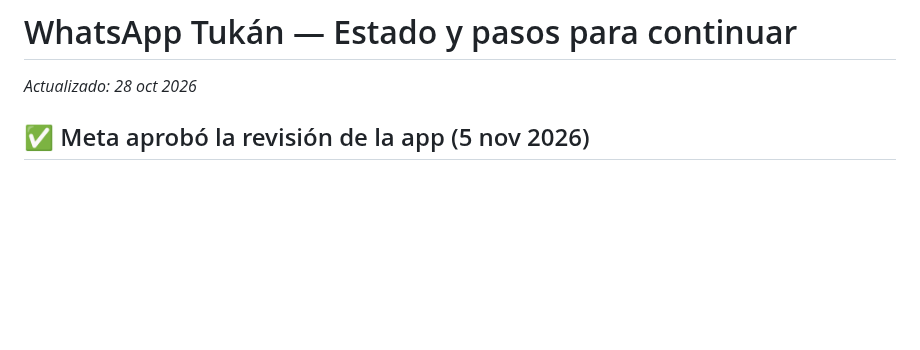
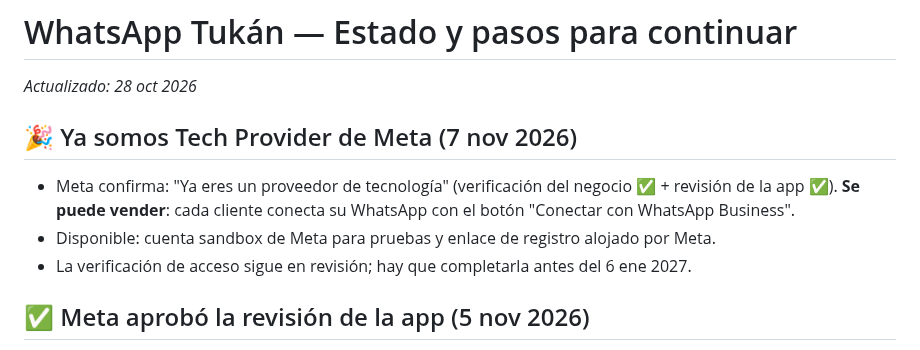
Before and after one commit to qfcorp/tuwhatsapp, a Markdown page: NOTAS.md, the part around the change. Drawn GitHub-style; blank space fills up the shorter version.

Commit message:
Notas: ya somos Tech Provider de Meta (7 nov)
Co-Authored-By: Claude Opus 5.5 <noreply@anthropic.com>
Claude-Session: https://claude.ai/code/session_01AqAog5EDs6PGV9C23LLrMN

```diff
--- a/NOTAS.md
+++ b/NOTAS.md
@@ -1,5 +1,10 @@
 # WhatsApp Tukán — Estado y pasos para continuar
 *Actualizado: 28 oct 2026*
+
+## 🎉 Ya somos Tech Provider de Meta (7 nov 2026)
+- Meta confirma: "Ya eres un proveedor de tecnología" (verificación del negocio ✅ + revisión de la app ✅). **Se puede vender**: cada cliente conecta su WhatsApp con el botón "Conectar con WhatsApp Business".
+- Disponible: cuenta sandbox de Meta para pruebas y enlace de registro alojado por Meta.
+- La verificación de acceso sigue en revisión; hay que completarla antes del 6 ene 2027.
 
 ## ✅ Meta aprobó la revisión de la app (5 nov 2026)
 - Permisos **whatsapp_business_messaging**, **whatsapp_business_management** y **public_profile**: aprobados, con acceso avanzado.
```
